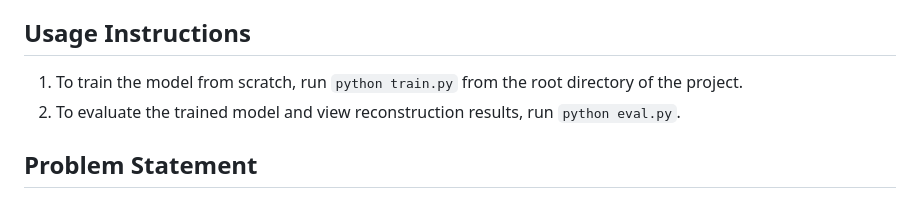
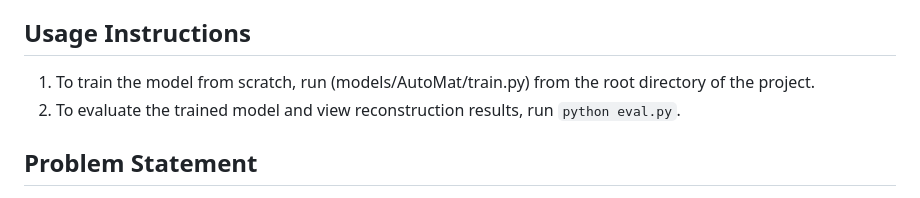
Before and after one commit to ChefSteveP/neural-texture-compression, a Markdown page: README_new.md, the part around the change. GitHub-like rendering.

```diff
--- a/README_new.md
+++ b/README_new.md
@@ -8,7 +8,7 @@ Real-time photorealistic graphics applications, especially video games, face cha
 
 ## Usage Instructions
 
-1. To train the model from scratch, run `python train.py` from the root directory of the project.
+1. To train the model from scratch, run (models/AutoMat/train.py) from the root directory of the project.
 2. To evaluate the trained model and view reconstruction results, run `python eval.py`.
 
 ## Problem Statement
```
